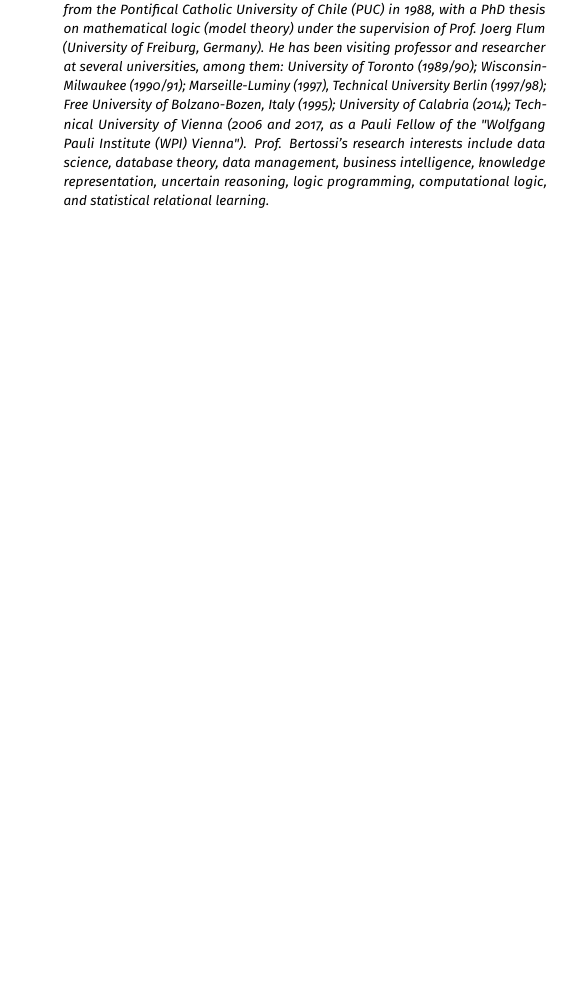
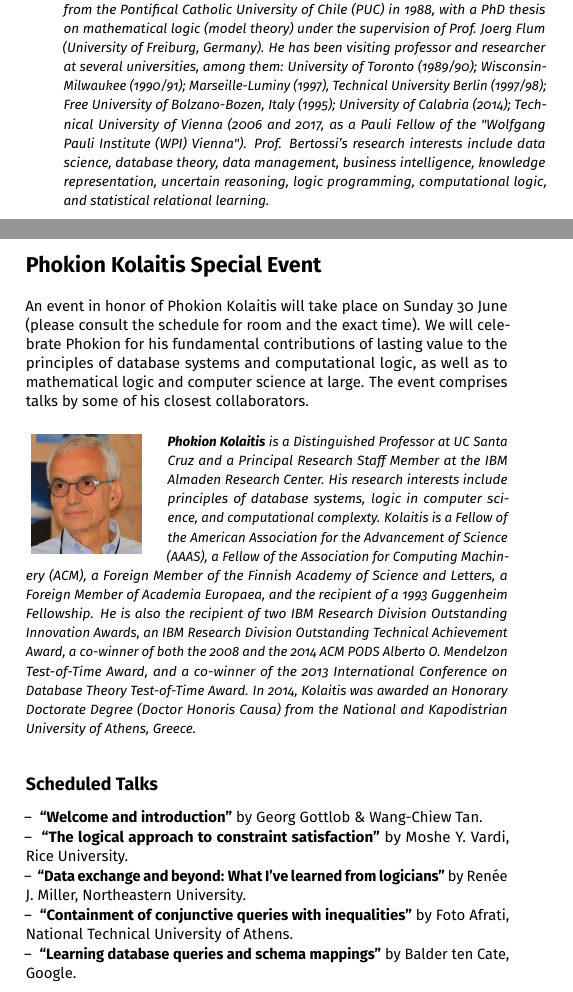
Before and after one commit to asteriosk/sigmod-2019-booklet, a LaTeX book (booklet.tex, which reads awards.tex): part of page 39 of 112 before the commit and two parts of pages 39 and 40 of 114 after it, the two joined at a grey line, cut so that both start at the same text, the shorter picture padded with empty space. Compiled offline with pdfLaTeX.

Commit message:
Added Kolaitis special event

```diff
--- a/awards.tex
+++ b/awards.tex
@@ -345,3 +344,25 @@ Prof. Bertossi's research interests include data science, database
 theory, data management, business intelligence, knowledge
 representation, uncertain reasoning, logic programming,
 computational logic, and statistical relational learning.}{images/awards/bertossi.jpg}
+
+\clearpage
+
+\section{Phokion Kolaitis Special Event}
+
+An event in honor of Phokion Kolaitis will take place on Sunday 30 June (please consult the schedule for room and the exact time). We will celebrate Phokion for his fundamental contributions of lasting value to the principles of database systems and computational logic, as well as to mathematical logic and computer science at large. The event comprises talks by some of his closest collaborators.
+
+\vspace{2mm}
+
+\person{Phokion Kolaitis}{UC SAnta Cruz}{\textbf{Phokion Kolaitis} is a Distinguished Professor at UC Santa Cruz and a Principal Research Staff Member at the IBM Almaden Research Center. His research interests include principles of database systems, logic in computer science, and computational complexty. Kolaitis is a Fellow of the American Association for the Advancement of Science (AAAS), a Fellow of the Association for Computing Machinery (ACM), a Foreign Member of the Finnish Academy of Science and Letters, a Foreign Member of Academia Europaea, and the recipient of a 1993 Guggenheim Fellowship. He is also the recipient of two IBM Research Division Outstanding Innovation Awards, an IBM Research Division Outstanding Technical Achievement Award, a co-winner of both the 2008 and the 2014 ACM PODS Alberto O. Mendelzon Test-of-Time Award, and a co-winner of the 2013 International Conference on Database Theory Test-of-Time Award. In 2014, Kolaitis was awarded an Honorary Doctorate Degree (Doctor Honoris Causa) from the National and Kapodistrian University of Athens, Greece.}{images/awards/kolaitis.jpg}
+
+\subsection*{Scheduled Talks}
+
+-- \awardedpaper{Welcome and introduction}{Georg Gottlob \& Wang-Chiew Tan}
+
+-- \awardedpaper{The logical approach to constraint satisfaction}{Moshe Y. Vardi, Rice University}
+
+-- \awardedpaper{Data exchange and beyond: What I've learned from logicians}{Renée J. Miller, Northeastern University}
+
+-- \awardedpaper{Containment of conjunctive queries with inequalities}{Foto Afrati, National Technical University of Athens}
+
+-- \awardedpaper{Learning database queries and schema mappings}{Balder ten Cate, Google}
```
Also changed, not shown: images/awards/kolaitis.jpg (added), awards.tex (9 more changed lines).
